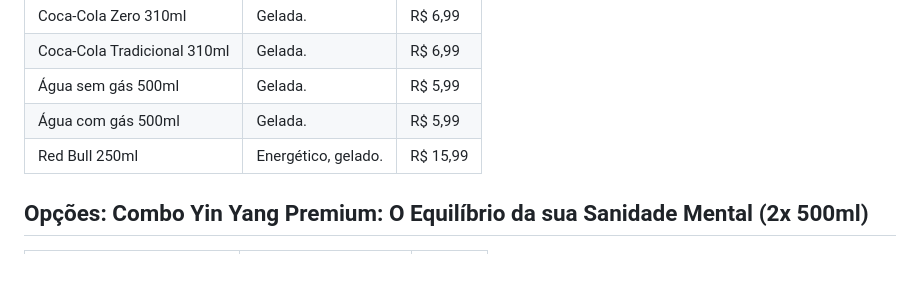
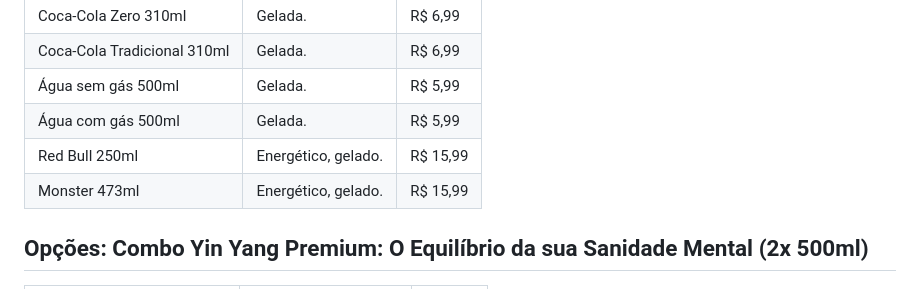
Before and after one commit to Henr2023/A-a-Imperial, a Markdown page: CARDAPIO.md, the part around the change. Drawn GitHub-style.

Commit message:
Adiciona Monster 473ml em Bebidas

```diff
--- a/CARDAPIO.md
+++ b/CARDAPIO.md
@@ -123,6 +123,7 @@ Açaí cremoso no copo bolha, cremes artesanais e combos pra dividir.
 | Água sem gás 500ml | Gelada. | R$ 5,99 |
 | Água com gás 500ml | Gelada. | R$ 5,99 |
 | Red Bull 250ml | Energético, gelado. | R$ 15,99 |
+| Monster 473ml | Energético, gelado. | R$ 15,99 |
 
 ## Opções: Combo Yin Yang Premium: O Equilíbrio da sua Sanidade Mental (2x 500ml)
 
```
